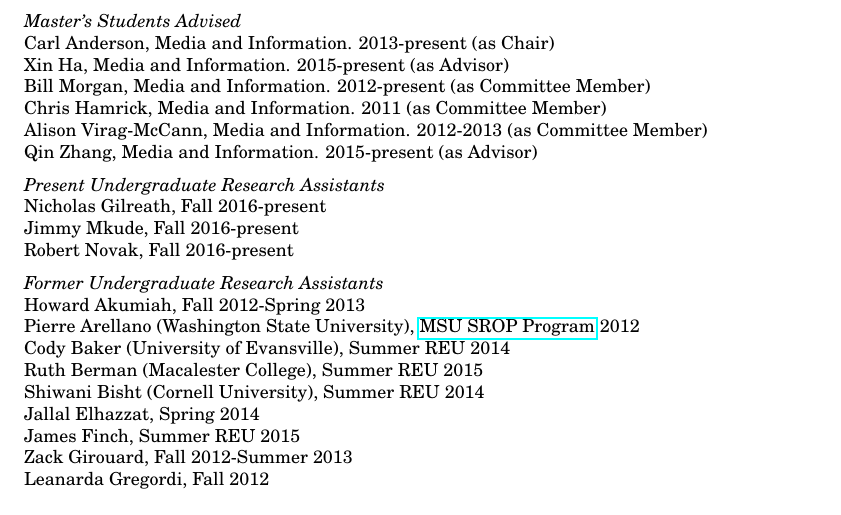
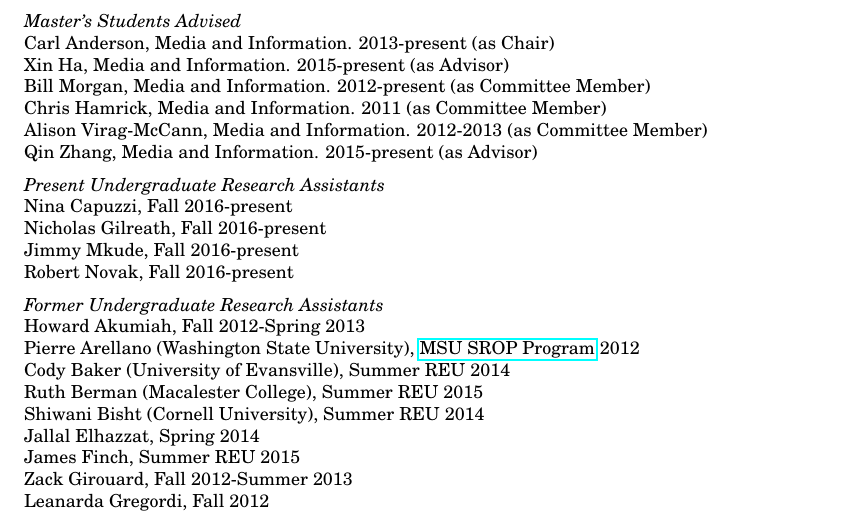
Before and after one commit to bierdoctor/bierdoctor.github.io, a LaTeX CV (vita/vitaEJR.tex): part of page 9 of 10, cut so that both start at the same text. Compiled offline with pdfLaTeX.

Commit message:
update CV

```diff
--- a/vita/vitaEJR.tex
+++ b/vita/vitaEJR.tex
@@ -550,6 +550,7 @@ Qin Zhang, Media and Information. 2015-present (as Advisor)
 
 % PRESENT Undergrad RAs
 \emph{Present Undergraduate Research Assistants} \\
+Nina Capuzzi, Fall 2016-present \\
 Nicholas Gilreath, Fall 2016-present \\
 Jimmy Mkude, Fall 2016-present \\
 Robert Novak, Fall 2016-present
```
Also changed, not shown: vita/vitaEJR.pdf, 2 other files.
